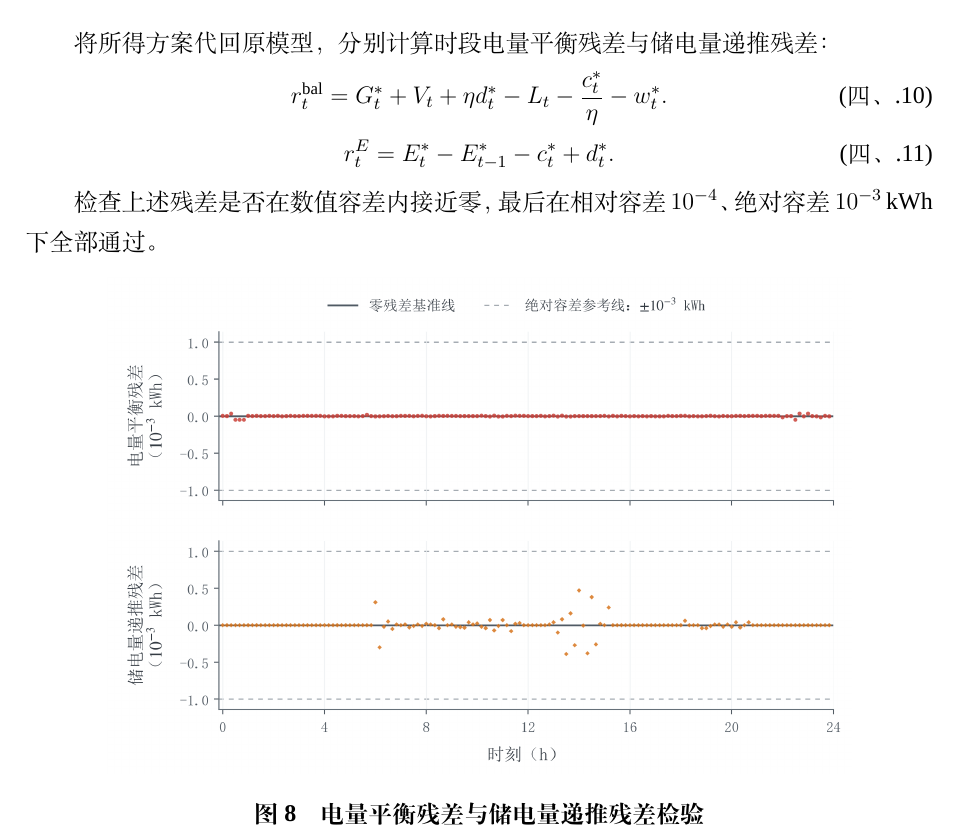
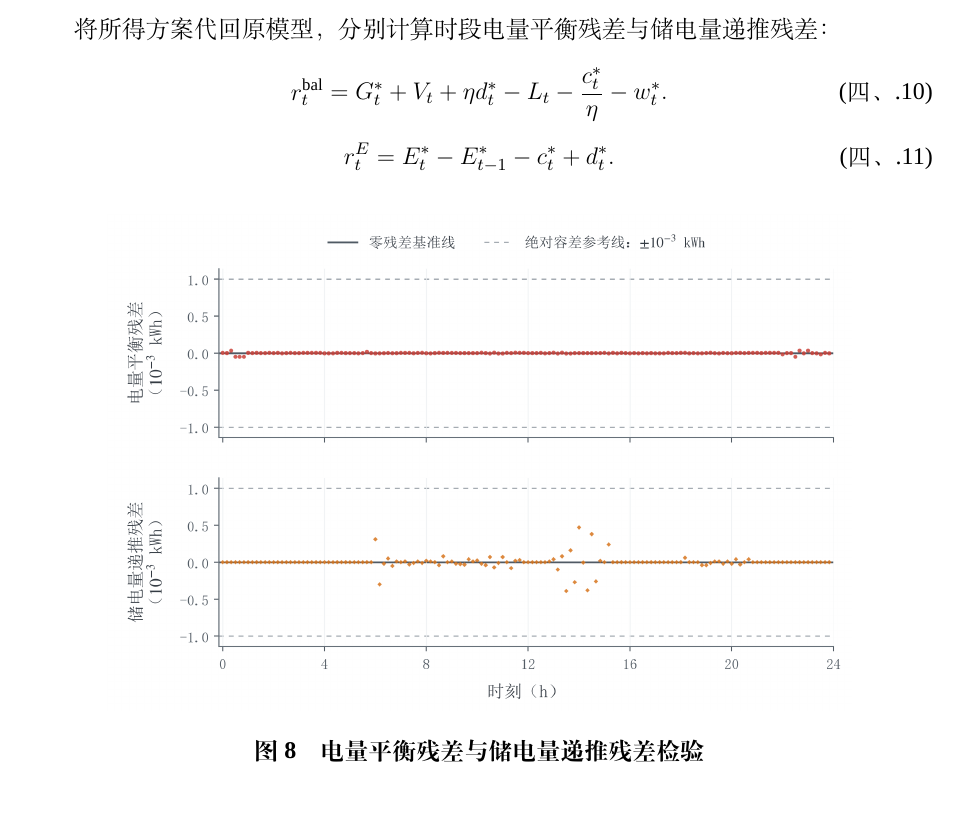
Before and after one commit to Sen-illion/math-modeling-paper, a LaTeX thesis (main_print.tex, which reads sections/q1.tex): part of page 15 of 39, cut so that both start at the same text, the shorter picture padded with empty space. Compiled offline with XeLaTeX; a missing font is replaced by an installed copy or a similar font.

Commit message:
Update on Overleaf.

```diff
--- a/sections/q1.tex
+++ b/sections/q1.tex
@@ -220,8 +220,6 @@ r_t^{E}=E_t^{*}-E_{t-1}^{*}-c_t^{*}+d_t^{*}.
 \label{eq:soc_residual}
 \end{equation}
 
-检查上述残差是否在数值容差内接近零，最后在相对容差 $10^{-4}$、绝对容差 $10^{-3}\,\mathrm{kWh}$ 下全部通过。
-
 \begin{samepage}
 
 \begin{figure}[H]
```
